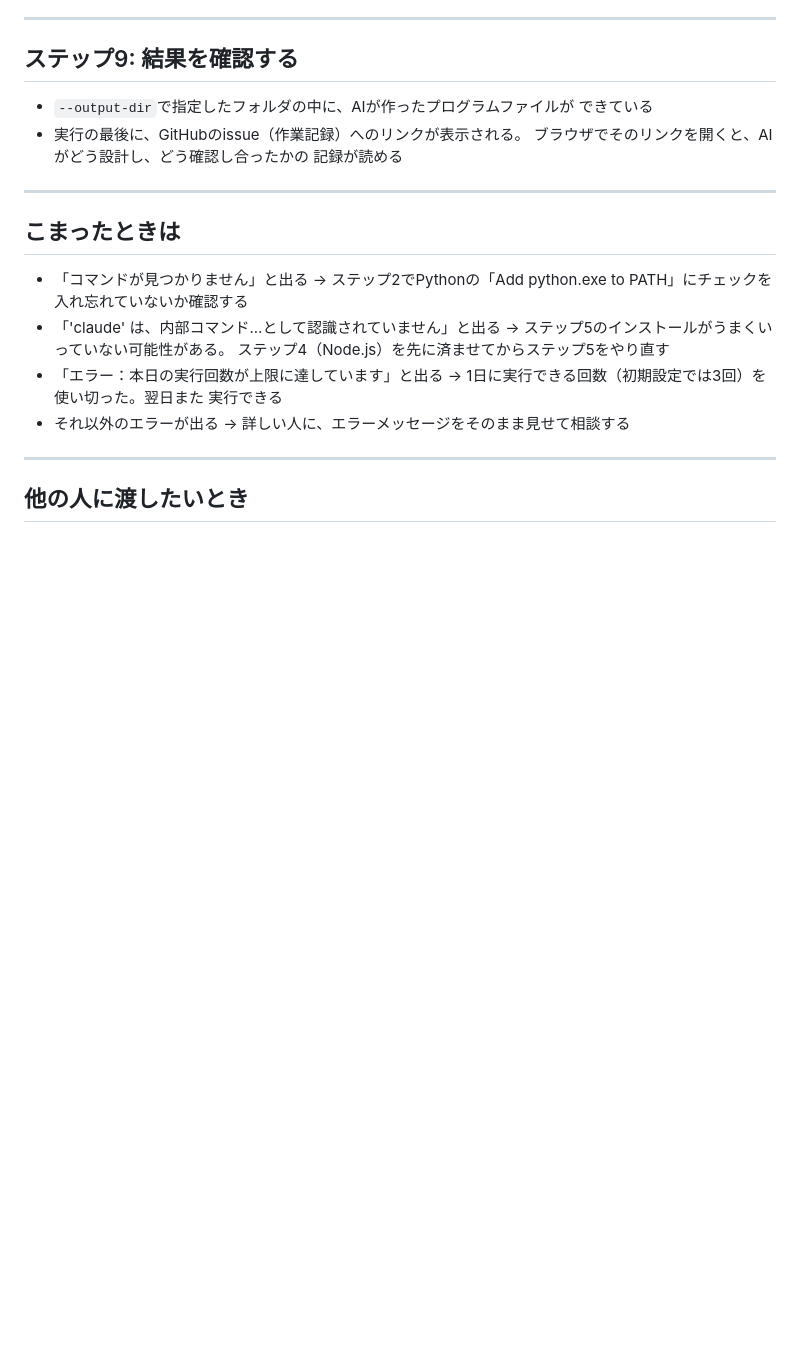
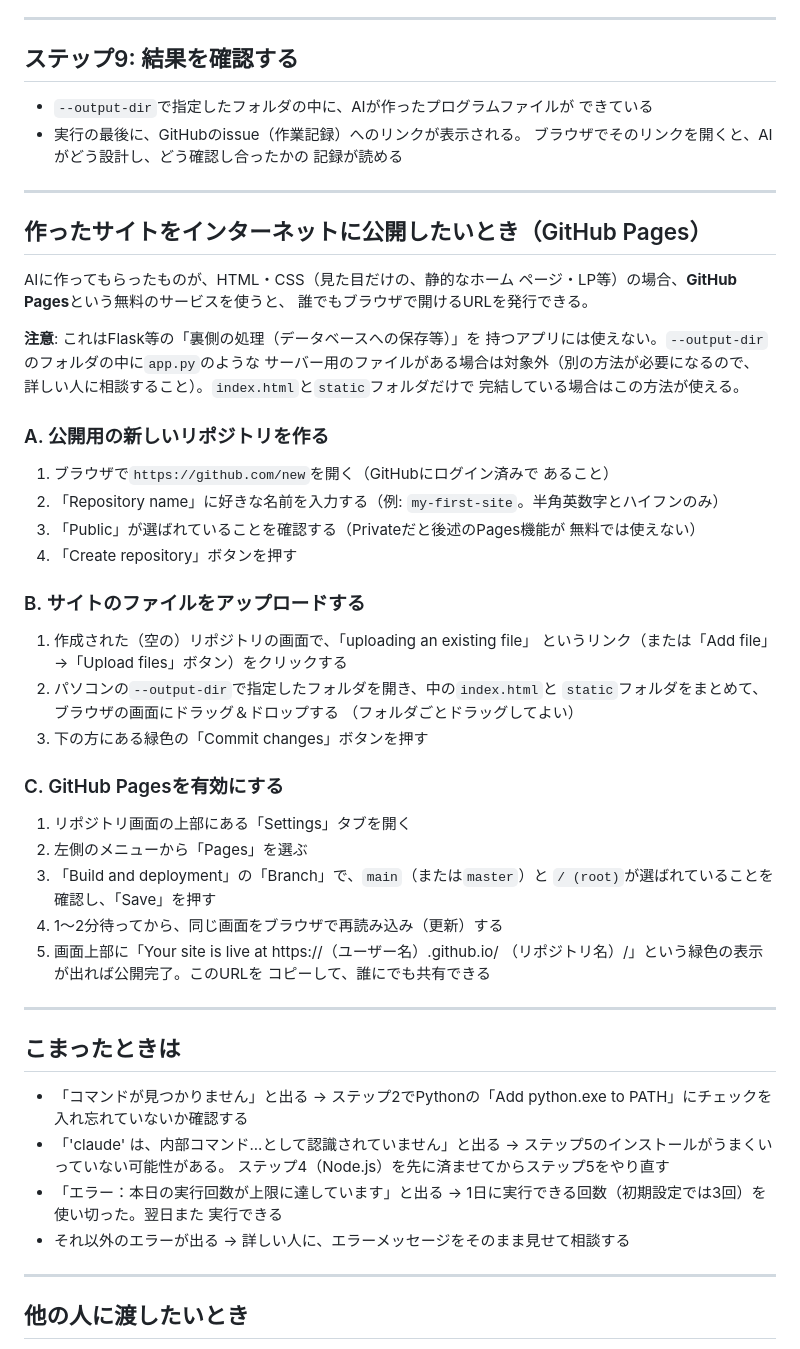
Before and after one commit to momokuomomo-crypto/ai-dev-council, a Markdown page: かんたんセットアップガイド.md, the part around the change. Rendered like a GitHub page; blank space fills up the shorter version.

Commit message:
かんたんセットアップガイドにGitHub Pagesでの公開方法を追加
静的サイト（HTML+CSSのみ）を作った場合に、非技術者でもブラウザ操作
だけで公開URLを発行できるよう、新規publicリポジトリ作成→ファイル
アップロード→GitHub Pages有効化の手順を追記した。Flask等バックエンド
ありのアプリは対象外である旨も明記。

```diff
--- a/かんたんセットアップガイド.md
+++ b/かんたんセットアップガイド.md
@@ -226,6 +226,50 @@ python -m ai_dev_council.pipeline "1から10まで数えるだけの簡単なプ
 
 ---
 
+## 作ったサイトをインターネットに公開したいとき（GitHub Pages）
+
+AIに作ってもらったものが、HTML・CSS（見た目だけの、静的なホーム
+ページ・LP等）の場合、**GitHub Pages**という無料のサービスを使うと、
+誰でもブラウザで開けるURLを発行できる。
+
+**注意**: これはFlask等の「裏側の処理（データベースへの保存等）」を
+持つアプリには使えない。`--output-dir`のフォルダの中に`app.py`のような
+サーバー用のファイルがある場合は対象外（別の方法が必要になるので、
+詳しい人に相談すること）。`index.html`と`static`フォルダだけで
+完結している場合はこの方法が使える。
+
+### A. 公開用の新しいリポジトリを作る
+
+1. ブラウザで`https://github.com/new`を開く（GitHubにログイン済みで
+   あること）
+2. 「Repository name」に好きな名前を入力する（例:
+   `my-first-site`。半角英数字とハイフンのみ）
+3. 「Public」が選ばれていることを確認する（Privateだと後述のPages機能が
+   無料では使えない）
+4. 「Create repository」ボタンを押す
+
+### B. サイトのファイルをアップロードする
+
+1. 作成された（空の）リポジトリの画面で、「uploading an existing file」
+   というリンク（または「Add file」→「Upload files」ボタン）をクリックする
+2. パソコンの`--output-dir`で指定したフォルダを開き、中の`index.html`と
+   `static`フォルダをまとめて、ブラウザの画面にドラッグ＆ドロップする
+   （フォルダごとドラッグしてよい）
+3. 下の方にある緑色の「Commit changes」ボタンを押す
+
+### C. GitHub Pagesを有効にする
+
+1. リポジトリ画面の上部にある「Settings」タブを開く
+2. 左側のメニューから「Pages」を選ぶ
+3. 「Build and deployment」の「Branch」で、`main`（または`master`）と
+   `/ (root)`が選ばれていることを確認し、「Save」を押す
+4. 1〜2分待ってから、同じ画面をブラウザで再読み込み（更新）する
+5. 画面上部に「Your site is live at https://（ユーザー名）.github.io/
+   （リポジトリ名）/」という緑色の表示が出れば公開完了。このURLを
+   コピーして、誰にでも共有できる
+
+---
+
 ## こまったときは
 
 - 「コマンドが見つかりません」と出る
```
